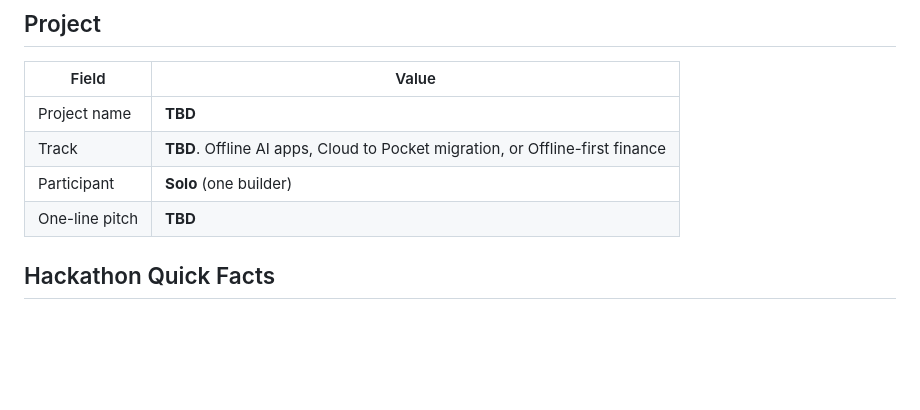
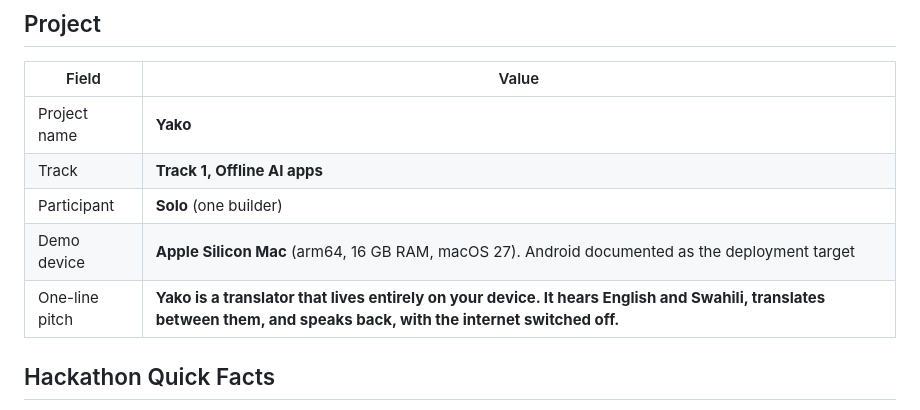
Before and after one commit to CodeWithEugene/AI-Yako, a Markdown page: README.md, the part around the change. GitHub-like rendering; blank space fills up the shorter version.

Commit message:
Fill README Project table with Yako, Track 1, and pitch

```diff
--- a/README.md
+++ b/README.md
@@ -13,10 +13,11 @@ Solo project for **AI Yako, Own Your AI, the QVAC Hackathon**, hosted with **Nod
 
 | Field | Value |
 |---|---|
-| Project name | **TBD** |
-| Track | **TBD**. Offline AI apps, Cloud to Pocket migration, or Offline-first finance |
+| Project name | **Yako** |
+| Track | **Track 1, Offline AI apps** |
 | Participant | **Solo** (one builder) |
-| One-line pitch | **TBD** |
+| Demo device | **Apple Silicon Mac** (arm64, 16 GB RAM, macOS 27). Android documented as the deployment target |
+| One-line pitch | **Yako is a translator that lives entirely on your device. It hears English and Swahili, translates between them, and speaks back, with the internet switched off.** |
 
 ## Hackathon Quick Facts
 
```
